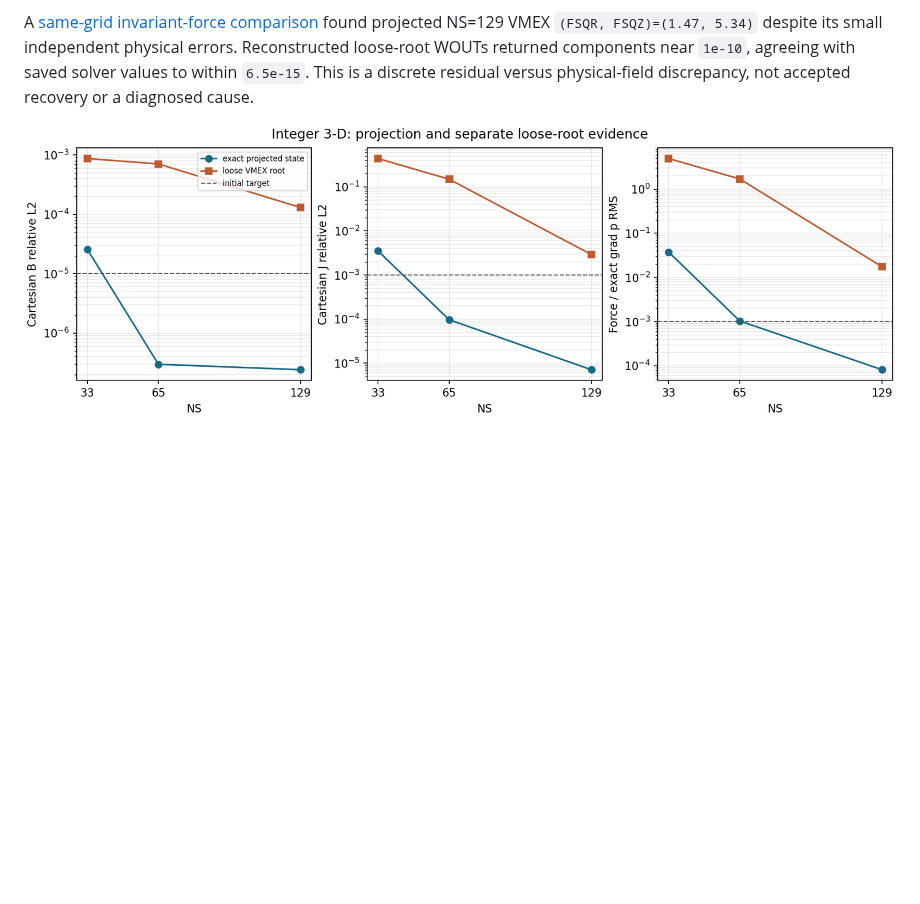
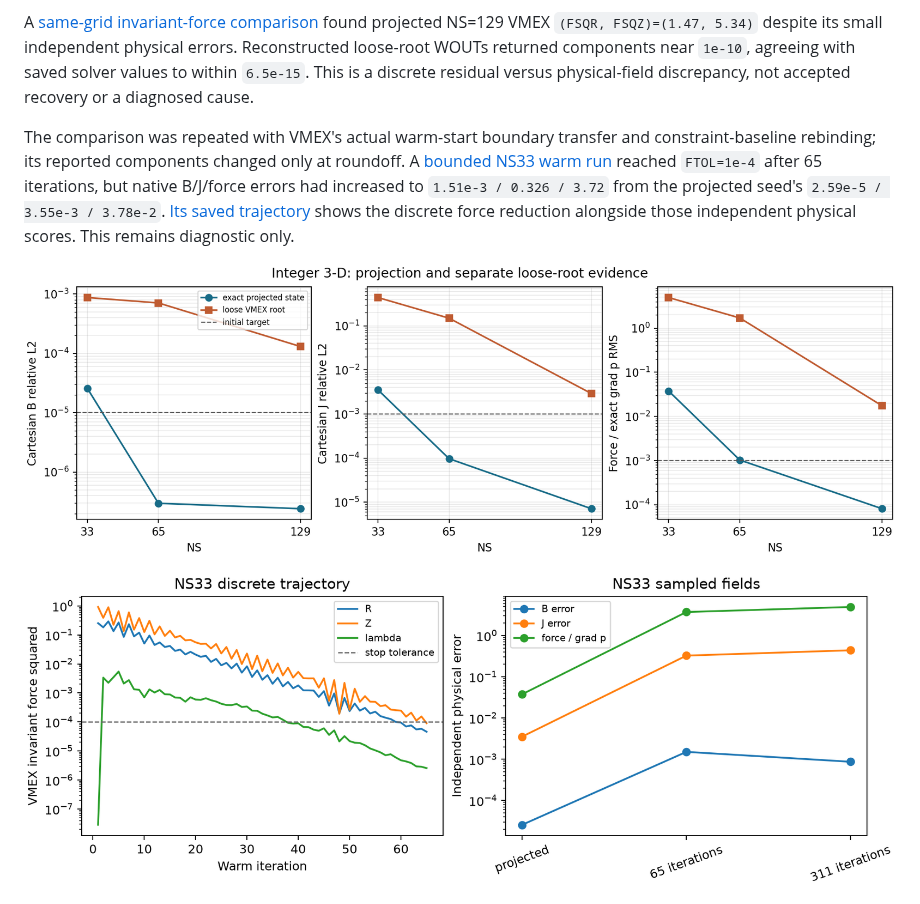
Before and after one commit to rogeriojorge/vmex-benchmark-analytical, a Markdown page: README.md, the part around the change. Rendered like a GitHub page; pictures changed too: figures/vmex_integer_3d_trajectory.png (added); blank space fills up the shorter version.

Commit message:
Record corrected integer force comparison and short warm trajectory

```diff
--- a/README.md
+++ b/README.md
@@ -66,7 +66,11 @@ Strict warm recovery from the projected NS=33 state [still failed](results/vmex/
 
 A [same-grid invariant-force comparison](results/vmex/integer_3d_raw_residual_comparison.json) found projected NS=129 VMEX `(FSQR, FSQZ)=(1.47, 5.34)` despite its small independent physical errors. Reconstructed loose-root WOUTs returned components near `1e-10`, agreeing with saved solver values to within `6.5e-15`. This is a discrete residual versus physical-field discrepancy, not accepted recovery or a diagnosed cause.
 
+The comparison was repeated with VMEX's actual warm-start boundary transfer and constraint-baseline rebinding; its reported components changed only at roundoff. A [bounded NS33 warm run](results/vmex/integer_3d_short_warm_ns33_ftol1e-4/probe.json) reached `FTOL=1e-4` after 65 iterations, but native B/J/force errors had increased to `1.51e-3 / 0.326 / 3.72` from the projected seed's `2.59e-5 / 3.55e-3 / 3.78e-2`. [Its saved trajectory](figures/vmex_integer_3d_trajectory.png) shows the discrete force reduction alongside those independent physical scores. This remains diagnostic only.
+
 ![Integer 3-D projection and loose-root comparison](figures/vmex_integer_3d_projection.png)
+
+![Integer 3-D short warm trajectory](figures/vmex_integer_3d_trajectory.png)
 
 ![Measured asymmetric Solov'ev surface B refinement](figures/vmex_lasym_surface_B.png)
 
```
Also changed, not shown: plan.md (+10 -2 lines), 12 other files.
